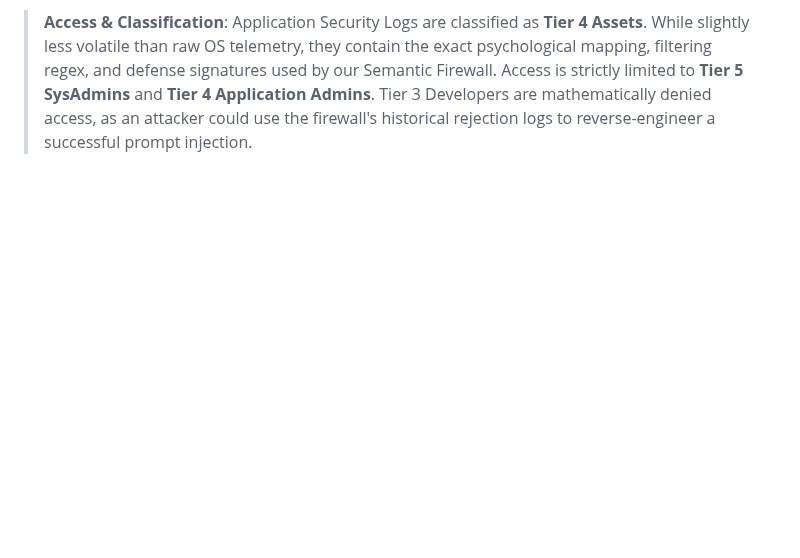
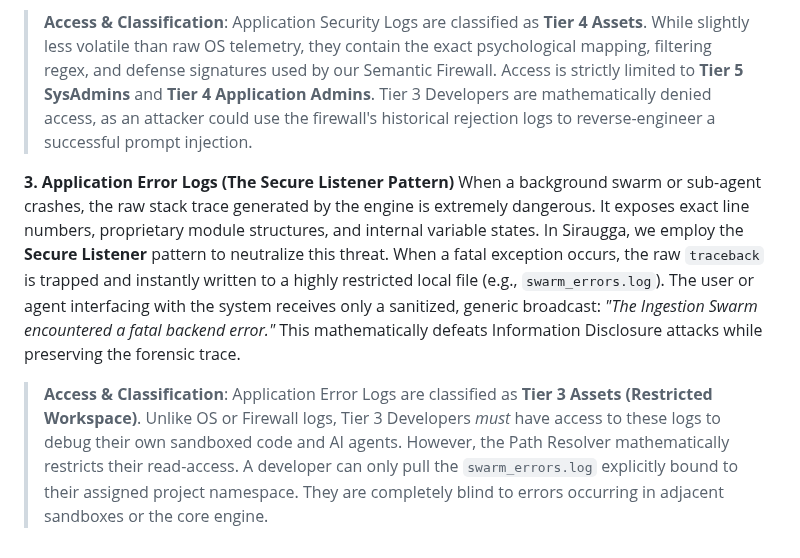
Before and after one commit to MikeyMike99/DevCore, a Markdown page: docs/Chapter_02_Operational_Management.md, the part around the change. GitHub-like rendering; blank space fills up the shorter version.

Commit message:
docs: Detail Application Error Logs and the Secure Listener pattern in Chapter 2

```diff
--- a/docs/Chapter_02_Operational_Management.md
+++ b/docs/Chapter_02_Operational_Management.md
@@ -97,3 +97,8 @@ The application layer is where the autonomous swarm interacts with the core busi
 These logs capture the exact mathematical parameters of every semantic evaluation, payload interception, and static code analysis block. They are absolutely critical for auditing analysis, tracing "Agentic Drift" (where an AI slowly hallucinates away from its prompt), and identifying long-term adversarial trends. Furthermore, in a highly regulated environment, these immutable security logs act as cryptographic proof of compliance, verifying that the Zero-Trust boundaries held firm.
 
 > **Access & Classification**: Application Security Logs are classified as **Tier 4 Assets**. While slightly less volatile than raw OS telemetry, they contain the exact psychological mapping, filtering regex, and defense signatures used by our Semantic Firewall. Access is strictly limited to **Tier 5 SysAdmins** and **Tier 4 Application Admins**. Tier 3 Developers are mathematically denied access, as an attacker could use the firewall's historical rejection logs to reverse-engineer a successful prompt injection.
+
+**3. Application Error Logs (The Secure Listener Pattern)**
+When a background swarm or sub-agent crashes, the raw stack trace generated by the engine is extremely dangerous. It exposes exact line numbers, proprietary module structures, and internal variable states. In Siraugga, we employ the **Secure Listener** pattern to neutralize this threat. When a fatal exception occurs, the raw `traceback` is trapped and instantly written to a highly restricted local file (e.g., `swarm_errors.log`). The user or agent interfacing with the system receives only a sanitized, generic broadcast: *"The Ingestion Swarm encountered a fatal backend error."* This mathematically defeats Information Disclosure attacks while preserving the forensic trace.
+
+> **Access & Classification**: Application Error Logs are classified as **Tier 3 Assets (Restricted Workspace)**. Unlike OS or Firewall logs, Tier 3 Developers *must* have access to these logs to debug their own sandboxed code and AI agents. However, the Path Resolver mathematically restricts their read-access. A developer can only pull the `swarm_errors.log` explicitly bound to their assigned project namespace. They are completely blind to errors occurring in adjacent sandboxes or the core engine.
```
